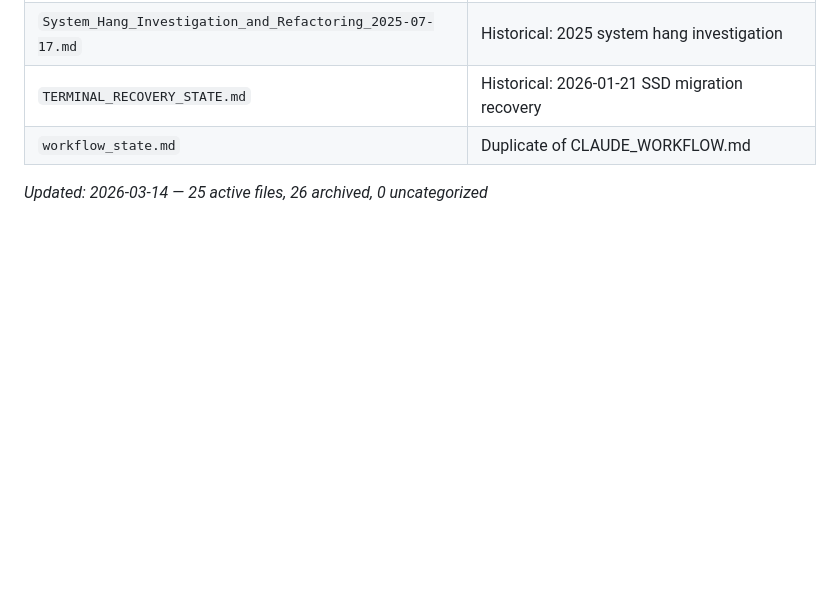
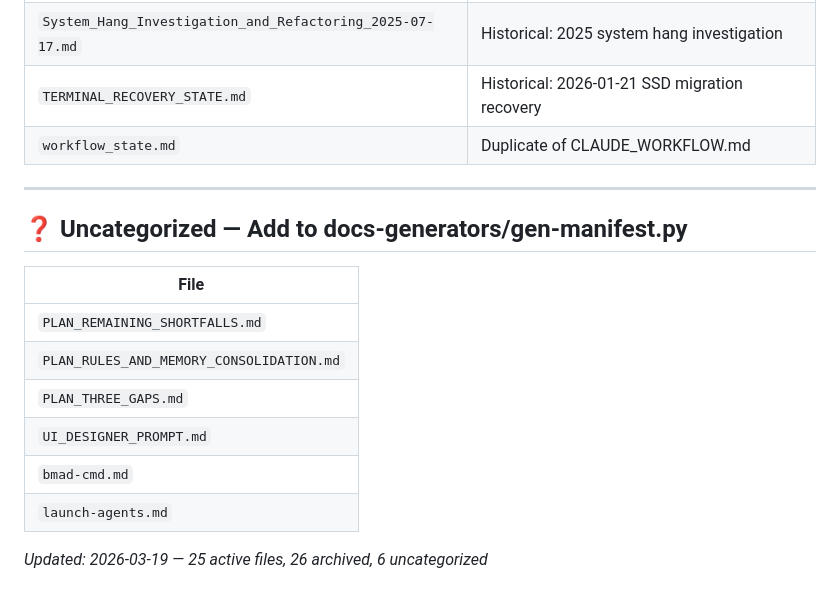
Before and after one commit to sergeville/Documentation, a Markdown page: AGENT_MANIFEST.md, the part around one of its changes. GitHub-like rendering; blank space fills up the shorter version.

```diff
--- a/AGENT_MANIFEST.md
+++ b/AGENT_MANIFEST.md
@@ -87,4 +87,17 @@ Do not read. Safe to move to `~/Documents/Archive/` if noise is an issue.
 | `TERMINAL_RECOVERY_STATE.md` | Historical: 2026-01-21 SSD migration recovery |
 | `workflow_state.md` | Duplicate of CLAUDE_WORKFLOW.md |
 
-_Updated: 2026-03-14 — 25 active files, 26 archived, 0 uncategorized_
+---
+
+## ❓ Uncategorized — Add to docs-generators/gen-manifest.py
+
+| File |
+|---|
+| `PLAN_REMAINING_SHORTFALLS.md` |
+| `PLAN_RULES_AND_MEMORY_CONSOLIDATION.md` |
+| `PLAN_THREE_GAPS.md` |
+| `UI_DESIGNER_PROMPT.md` |
+| `bmad-cmd.md` |
+| `launch-agents.md` |
+
+_Updated: 2026-03-19 — 25 active files, 26 archived, 6 uncategorized_
```
Also changed, not shown: other parts of AGENT_MANIFEST.md (+1 -1 lines).
